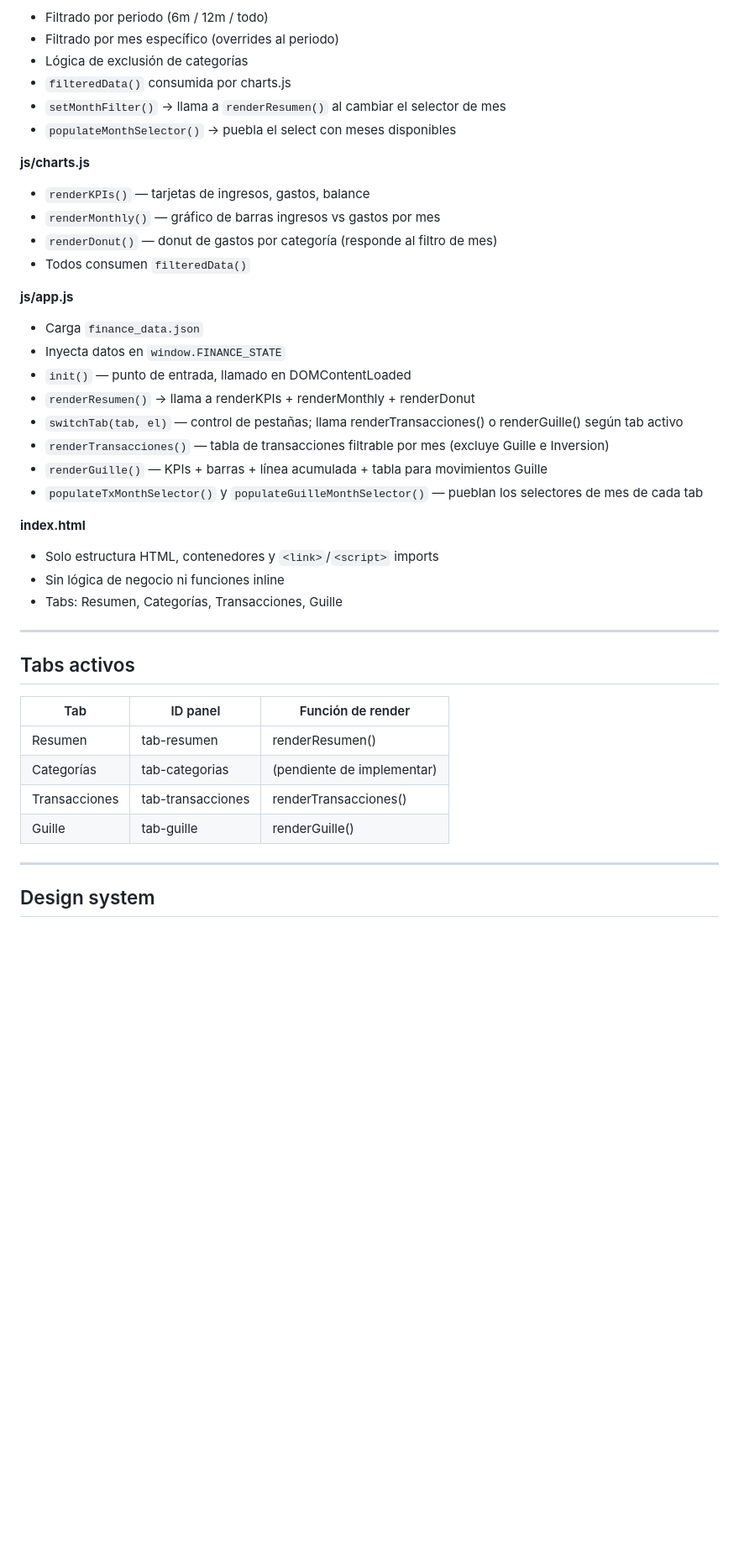
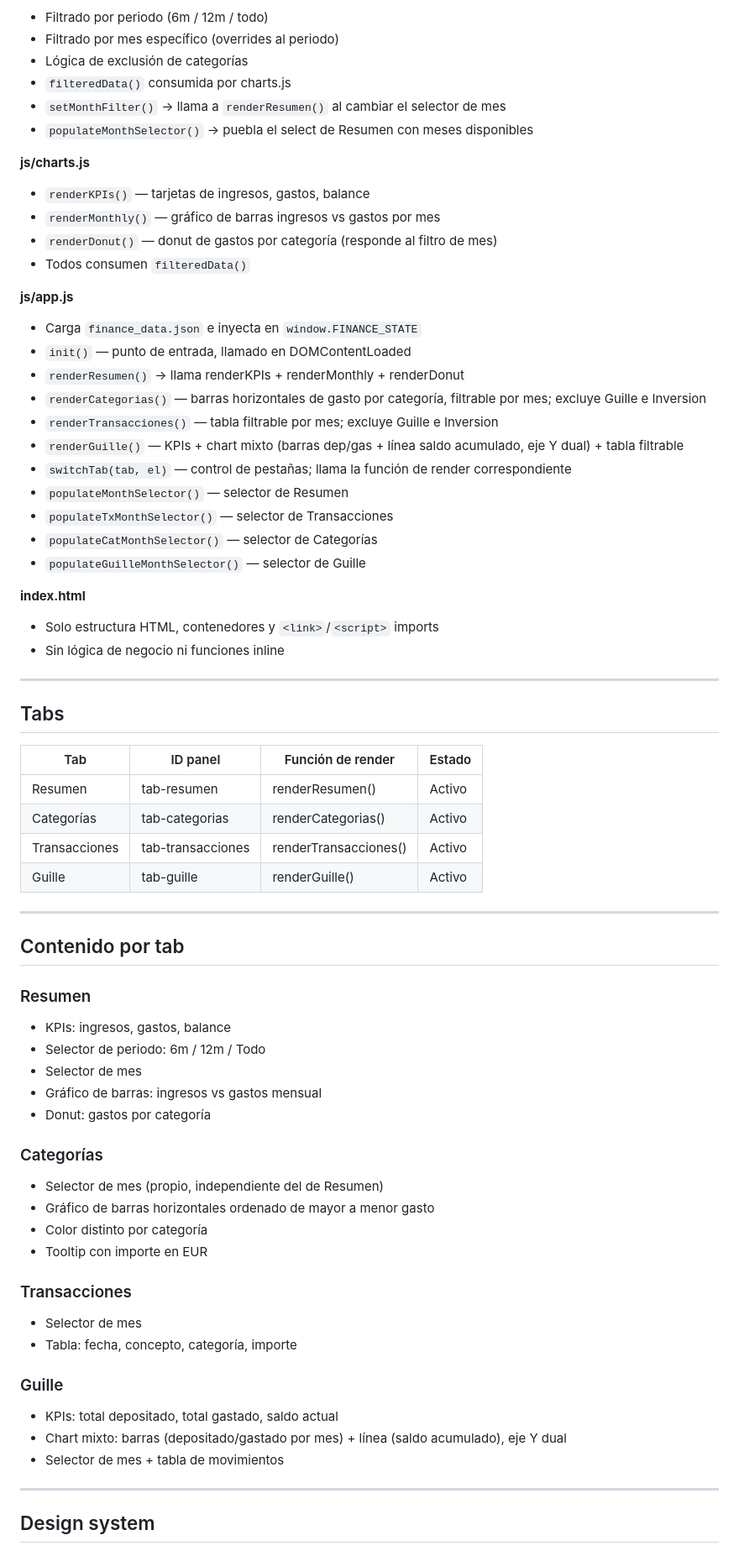
Before and after one commit to Matias1661/finance-dashboard, a Markdown page: docs/PROJECT_MEMORY.md, the part around one of its changes. Shown at 84% size. GitHub-like rendering; blank space fills up the shorter version.

Commit message:
docs: project memory — all tabs active, full module description

```diff
--- a/docs/PROJECT_MEMORY.md
+++ b/docs/PROJECT_MEMORY.md
@@ -145,7 +145,7 @@ finance_data.json
 - Lógica de exclusión de categorías
 - `filteredData()` consumida por charts.js
 - `setMonthFilter()` → llama a `renderResumen()` al cambiar el selector de mes
-- `populateMonthSelector()` → puebla el select con meses disponibles
+- `populateMonthSelector()` → puebla el select de Resumen con meses disponibles
 
 **js/charts.js**
 - `renderKPIs()` — tarjetas de ingresos, gastos, balance
@@ -154,30 +154,58 @@ finance_data.json
 - Todos consumen `filteredData()`
 
 **js/app.js**
-- Carga `finance_data.json`
-- Inyecta datos en `window.FINANCE_STATE`
+- Carga `finance_data.json` e inyecta en `window.FINANCE_STATE`
 - `init()` — punto de entrada, llamado en DOMContentLoaded
-- `renderResumen()` → llama a renderKPIs + renderMonthly + renderDonut
-- `switchTab(tab, el)` — control de pestañas; llama renderTransacciones() o renderGuille() según tab activo
-- `renderTransacciones()` — tabla de transacciones filtrable por mes (excluye Guille e Inversion)
-- `renderGuille()` — KPIs + barras + línea acumulada + tabla para movimientos Guille
-- `populateTxMonthSelector()` y `populateGuilleMonthSelector()` — pueblan los selectores de mes de cada tab
+- `renderResumen()` → llama renderKPIs + renderMonthly + renderDonut
+- `renderCategorias()` — barras horizontales de gasto por categoría, filtrable por mes; excluye Guille e Inversion
+- `renderTransacciones()` — tabla filtrable por mes; excluye Guille e Inversion
+- `renderGuille()` — KPIs + chart mixto (barras dep/gas + línea saldo acumulado, eje Y dual) + tabla filtrable
+- `switchTab(tab, el)` — control de pestañas; llama la función de render correspondiente
+- `populateMonthSelector()` — selector de Resumen
+- `populateTxMonthSelector()` — selector de Transacciones
+- `populateCatMonthSelector()` — selector de Categorías
+- `populateGuilleMonthSelector()` — selector de Guille
 
 **index.html**
 - Solo estructura HTML, contenedores y `<link>`/`<script>` imports
 - Sin lógica de negocio ni funciones inline
-- Tabs: Resumen, Categorías, Transacciones, Guille
 
 ---
 
-## Tabs activos
+## Tabs
 
-| Tab | ID panel | Función de render |
-|---|---|---|
-| Resumen | tab-resumen | renderResumen() |
-| Categorías | tab-categorias | (pendiente de implementar) |
-| Transacciones | tab-transacciones | renderTransacciones() |
-| Guille | tab-guille | renderGuille() |
+| Tab | ID panel | Función de render | Estado |
+|---|---|---|---|
+| Resumen | tab-resumen | renderResumen() | Activo |
+| Categorías | tab-categorias | renderCategorias() | Activo |
+| Transacciones | tab-transacciones | renderTransacciones() | Activo |
+| Guille | tab-guille | renderGuille() | Activo |
+
+---
+
+## Contenido por tab
+
+### Resumen
+- KPIs: ingresos, gastos, balance
+- Selector de periodo: 6m / 12m / Todo
+- Selector de mes
+- Gráfico de barras: ingresos vs gastos mensual
+- Donut: gastos por categoría
+
+### Categorías
+- Selector de mes (propio, independiente del de Resumen)
+- Gráfico de barras horizontales ordenado de mayor a menor gasto
+- Color distinto por categoría
+- Tooltip con importe en EUR
+
+### Transacciones
+- Selector de mes
+- Tabla: fecha, concepto, categoría, importe
+
+### Guille
+- KPIs: total depositado, total gastado, saldo actual
+- Chart mixto: barras (depositado/gastado por mes) + línea (saldo acumulado), eje Y dual
+- Selector de mes + tabla de movimientos
 
 ---
 
```
Also changed, not shown: other parts of docs/PROJECT_MEMORY.md (+6 -22 lines).
